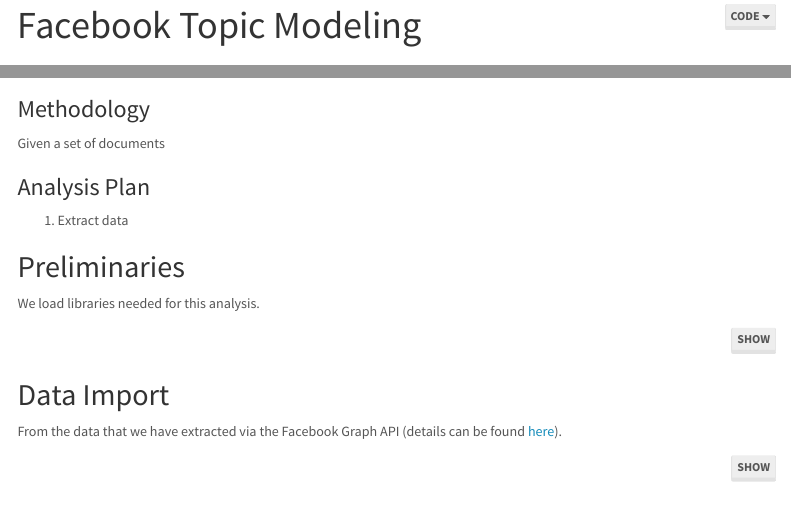
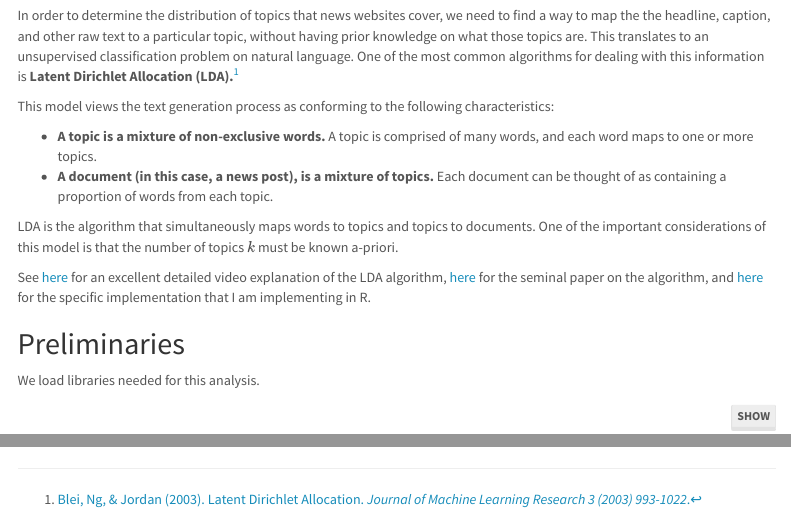
Before and after one commit to tjpalanca/facebook-news-analysis, an R Markdown document (src/02-fb-topic-modeling.Rmd): the page in a window 1100 px wide, from 20 px down before the commit and from 370 px down after it, and a second part further down, joined at a grey line. Rendered offline with R 4.5, knitr and Pandoc, with nearby package versions; some code elsewhere in the file could not run offline; menus at the side of the page are left out.

Commit message:
Add methodology section

```diff
--- a/src/02-fb-topic-modeling.Rmd
+++ b/src/02-fb-topic-modeling.Rmd
@@ -20,11 +20,16 @@
 
 ### Methodology
 
-Given a set of documents
+In order to determine the distribution of topics that news websites cover, we need to find a way to map the the headline, caption, and other raw text to a particular topic, without having prior knowledge on what those topics are. This translates to an unsupervised classification problem on natural language. One of the most common algorithms for dealing with this information is **Latent Dirichlet Allocation (LDA).**^[[Blei, Ng, & Jordan (2003). Latent Dirichlet Allocation. *Journal of Machine Learning Research 3 (2003) 993-1022*.](http://jmlr.csail.mit.edu/papers/v3/blei03a.html)]
 
-### Analysis Plan
+This model views the text generation process as conforming to the following characteristics:
 
-  1. Extract data
+  * **A topic is a mixture of non-exclusive words.** A topic is comprised of many words, and each word maps to one or more topics.
+  * **A document (in this case, a news post), is a mixture of topics.** Each document can be thought of as containing a proportion of words from each topic.
+
+LDA is the algorithm that simultaneously maps words to topics and topics to documents. One of the important considerations of this model is that the number of topics $k$ must be known a-priori.
+
+See [here](https://www.youtube.com/watch?v=3mHy4OSyRf0) for an excellent detailed video explanation of the LDA algorithm, [here](http://www.jmlr.org/papers/volume3/blei03a/blei03a.pdf) for the seminal paper on the algorithm, and [here](https://cran.r-project.org/web/packages/topicmodels/vignettes/topicmodels.pdf) for the specific implementation that I am implementing in R.
 
 ## Preliminaries
 
```
